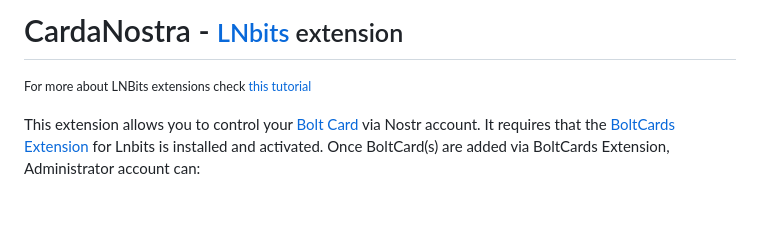
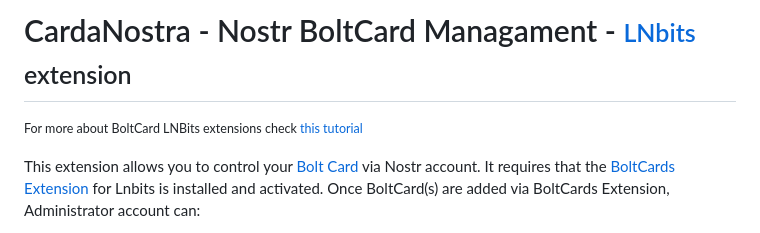
Before and after one commit to ponthief/cardanostra, a Markdown page: README.md, the part around the change printed below. GitHub-like rendering; blank space fills up the shorter version.

```diff
--- a/README.md
+++ b/README.md
@@ -1,5 +1,5 @@
-# CardaNostra - <small>[LNbits](https://github.com/lnbits/lnbits) extension</small>
-<small>For more about LNBits extensions check [this tutorial](https://youtu.be/_sW7miqaXJc)</small>
+# CardaNostra - Nostr BoltCard Managament - <small>[LNbits](https://github.com/lnbits/lnbits) extension</small>
+<small>For more about BoltCard LNBits extensions check [this tutorial](https://youtu.be/_sW7miqaXJc)</small>
 
 
 This extension allows you to control your [Bolt Card](https://github.com/boltcard) via Nostr account.
```
Also changed, not shown: other parts of README.md (+4 -0 lines), static/cardanostra_help.jpg (added).
